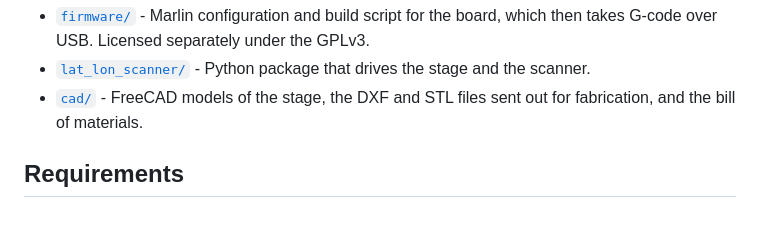
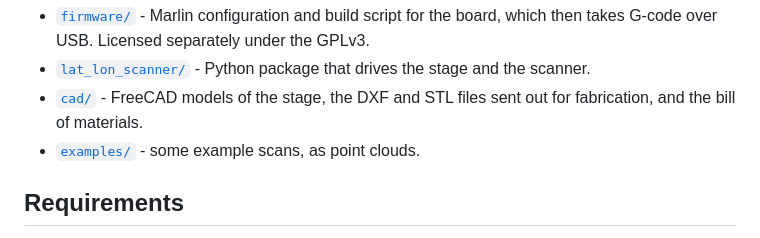
Before and after one commit to HazenBabcock/revopoint-lat-lon-scanner, a Markdown page: README.md, the part around the change. Rendered like a GitHub page.

Commit message:
Link the examples folder from the README
Co-Authored-By: Claude Opus 5.5 <noreply@anthropic.com>

```diff
--- a/README.md
+++ b/README.md
@@ -17,6 +17,7 @@ Poisson surface reconstruction.
   and the scanner.
 - [`cad/`](cad/) - FreeCAD models of the stage, the DXF and STL files sent out
   for fabrication, and the bill of materials.
+- [`examples/`](examples/) - some example scans, as point clouds.
 
 ## Requirements
 
```
